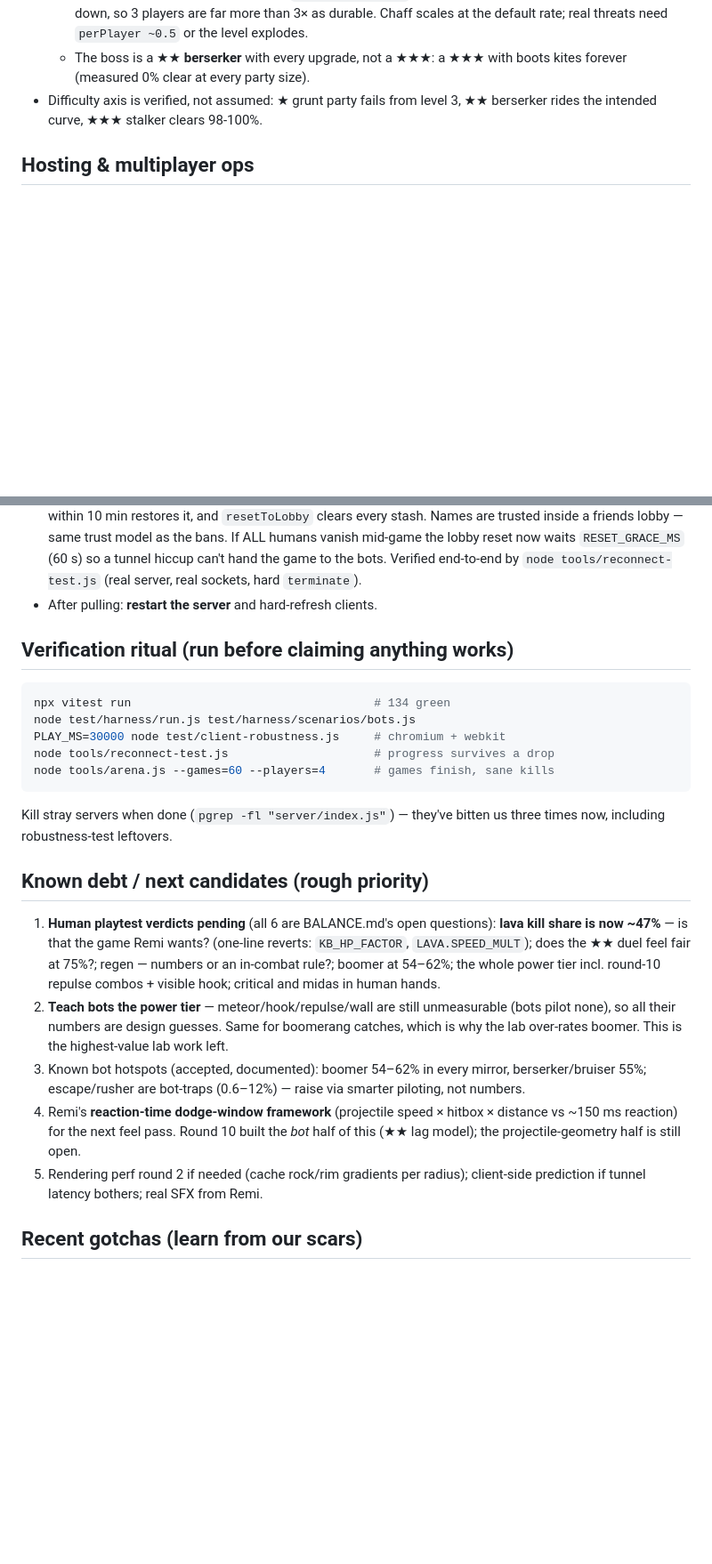
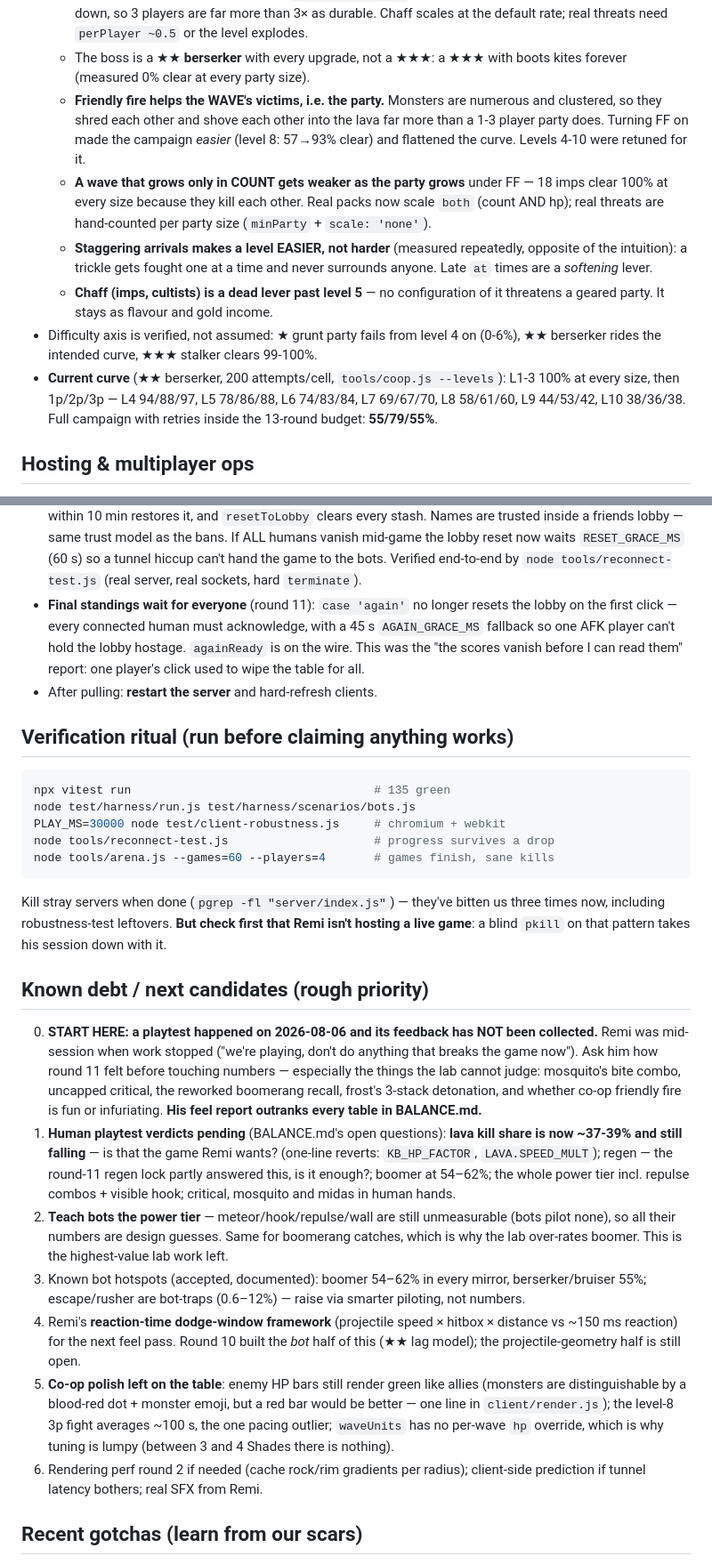
Before and after one commit to RemiFabre/OpenWarlock, a Markdown page: AGENTS.md, 2 parts joined by grey strips. Shown at 89% size. Rendered like a GitHub page; blank space fills up the shorter version.

Commit message:
AGENTS.md: handoff refresh — friendly-fire reversal, uncapped critical, co-op curve, unpushed-state warning

````diff
--- a/AGENTS.md
+++ b/AGENTS.md
@@ -161,8 +186,26 @@ codebase. Vanilla JS everywhere, no build step, Node ESM, only dep is `ws`.
     `perPlayer ~0.5` or the level explodes.
   - The boss is a ★★ **berserker** with every upgrade, not a ★★★: a ★★★ with
     boots kites forever (measured 0% clear at every party size).
-- Difficulty axis is verified, not assumed: ★ grunt party fails from level 3,
-  ★★ berserker rides the intended curve, ★★★ stalker clears 98-100%.
+  - **Friendly fire helps the WAVE's victims, i.e. the party.** Monsters are
+    numerous and clustered, so they shred each other and shove each other into
+    the lava far more than a 1-3 player party does. Turning FF on made the
+    campaign *easier* (level 8: 57→93% clear) and flattened the curve. Levels
+    4-10 were retuned for it.
+  - **A wave that grows only in COUNT gets weaker as the party grows** under
+    FF — 18 imps clear 100% at every size because they kill each other. Real
+    packs now scale `both` (count AND hp); real threats are hand-counted per
+    party size (`minParty` + `scale: 'none'`).
+  - **Staggering arrivals makes a level EASIER, not harder** (measured
+    repeatedly, opposite of the intuition): a trickle gets fought one at a time
+    and never surrounds anyone. Late `at` times are a *softening* lever.
+  - **Chaff (imps, cultists) is a dead lever past level 5** — no configuration
+    of it threatens a geared party. It stays as flavour and gold income.
+- Difficulty axis is verified, not assumed: ★ grunt party fails from level 4
+  on (0-6%), ★★ berserker rides the intended curve, ★★★ stalker clears 99-100%.
+- **Current curve** (★★ berserker, 200 attempts/cell, `tools/coop.js --levels`):
+  L1-3 100% at every size, then 1p/2p/3p — L4 94/88/97, L5 78/86/88,
+  L6 74/83/84, L7 69/67/70, L8 58/61/60, L9 44/53/42, L10 38/36/38.
+  Full campaign with retries inside the 13-round budget: **55/79/55%**.
 
 ## Hosting & multiplayer ops
 
@@ -181,28 +224,42 @@ codebase. Vanilla JS everywhere, no build step, Node ESM, only dep is `ws`.
   mid-game the lobby reset now waits `RESET_GRACE_MS` (60 s) so a tunnel
   hiccup can't hand the game to the bots. Verified end-to-end by
   `node tools/reconnect-test.js` (real server, real sockets, hard `terminate`).
+- **Final standings wait for everyone** (round 11): `case 'again'` no longer
+  resets the lobby on the first click — every connected human must acknowledge,
+  with a 45 s `AGAIN_GRACE_MS` fallback so one AFK player can't hold the lobby
+  hostage. `againReady` is on the wire. This was the "the scores vanish before
+  I can read them" report: one player's click used to wipe the table for all.
 - After pulling: **restart the server** and hard-refresh clients.
 
 ## Verification ritual (run before claiming anything works)
 
 ```bash
-npx vitest run                                   # 134 green
+npx vitest run                                   # 135 green
 node test/harness/run.js test/harness/scenarios/bots.js
 PLAY_MS=30000 node test/client-robustness.js     # chromium + webkit
 node tools/reconnect-test.js                     # progress survives a drop
 node tools/arena.js --games=60 --players=4       # games finish, sane kills
 ```
 Kill stray servers when done (`pgrep -fl "server/index.js"`) — they've
-bitten us three times now, including robustness-test leftovers.
+bitten us three times now, including robustness-test leftovers. **But check
+first that Remi isn't hosting a live game**: a blind `pkill` on that pattern
+takes his session down with it.
 
 ## Known debt / next candidates (rough priority)
 
-1. **Human playtest verdicts pending** (all 6 are BALANCE.md's open
-   questions): **lava kill share is now ~47%** — is that the game Remi
-   wants? (one-line reverts: `KB_HP_FACTOR`, `LAVA.SPEED_MULT`); does the ★★
-   duel feel fair at 75%?; regen — numbers or an in-combat rule?; boomer at
-   54–62%; the whole power tier incl. round-10 repulse combos + visible hook;
-   critical and midas in human hands.
+0. **START HERE: a playtest happened on 2026-08-06 and its feedback has NOT
+   been collected.** Remi was mid-session when work stopped ("we're playing,
+   don't do anything that breaks the game now"). Ask him how round 11 felt
+   before touching numbers — especially the things the lab cannot judge:
+   mosquito's bite combo, uncapped critical, the reworked boomerang recall,
+   frost's 3-stack detonation, and whether co-op friendly fire is fun or
+   infuriating. **His feel report outranks every table in BALANCE.md.**
+1. **Human playtest verdicts pending** (BALANCE.md's open questions):
+   **lava kill share is now ~37-39% and still falling** — is that the game
+   Remi wants? (one-line reverts: `KB_HP_FACTOR`, `LAVA.SPEED_MULT`); regen —
+   the round-11 regen lock partly answered this, is it enough?; boomer at
+   54–62%; the whole power tier incl. repulse combos + visible hook; critical,
+   mosquito and midas in human hands.
 2. **Teach bots the power tier** — meteor/hook/repulse/wall are still
    unmeasurable (bots pilot none), so all their numbers are design guesses.
    Same for boomerang catches, which is why the lab over-rates boomer. This is
@@ -214,7 +271,13 @@ bitten us three times now, including robustness-test leftovers.
    hitbox × distance vs ~150 ms reaction) for the next feel pass. Round 10
    built the *bot* half of this (★★ lag model); the projectile-geometry half
    is still open.
-5. Rendering perf round 2 if needed (cache rock/rim gradients per radius);
+5. **Co-op polish left on the table**: enemy HP bars still render green like
+   allies (monsters are distinguishable by a blood-red dot + monster emoji, but
+   a red bar would be better — one line in `client/render.js`); the level-8 3p
+   fight averages ~100 s, the one pacing outlier; `waveUnits` has no per-wave
+   `hp` override, which is why tuning is lumpy (between 3 and 4 Shades there is
+   nothing).
+6. Rendering perf round 2 if needed (cache rock/rim gradients per radius);
    client-side prediction if tunnel latency bothers; real SFX from Remi.
 
 ## Recent gotchas (learn from our scars)
````
Also changed, not shown: other parts of AGENTS.md (+49 -11 lines).
